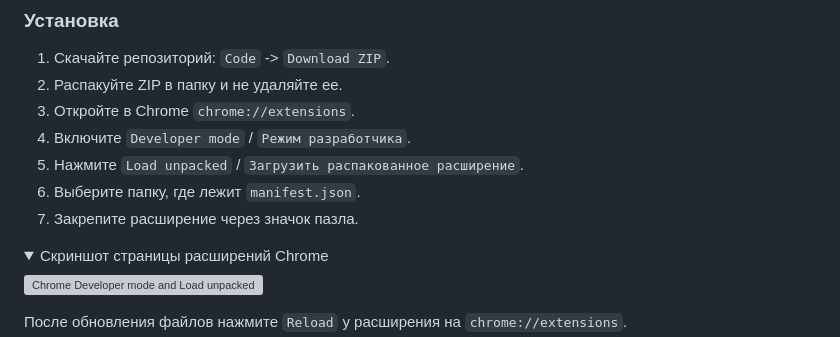
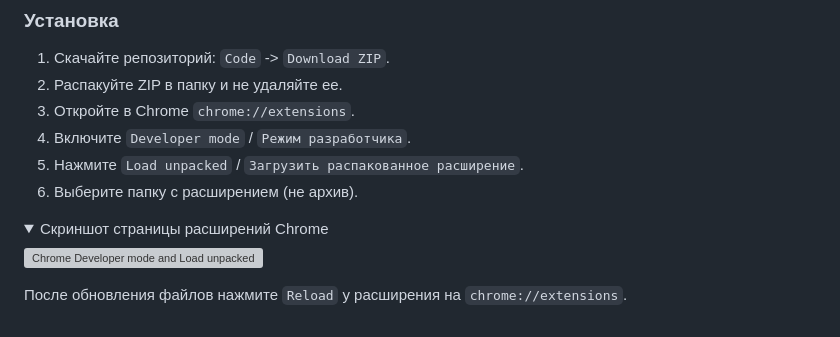
Before and after one commit to ltdigor-review/hh-job-assistant, a Markdown page: README.md, the part around the change. GitHub-like rendering; folded sections open; grey boxes are pictures that could not be loaded.

```diff
--- a/README.md
+++ b/README.md
@@ -21,8 +21,7 @@ Chrome extension for hh.ru. Works only in a Chrome profile where you are already
 3. Откройте в Chrome `chrome://extensions`.
 4. Включите `Developer mode` / `Режим разработчика`.
 5. Нажмите `Load unpacked` / `Загрузить распакованное расширение`.
-6. Выберите папку, где лежит `manifest.json`.
-7. Закрепите расширение через значок пазла.
+6. Выберите папку с расширением (не архив).
 
 <details>
 <summary>Скриншот страницы расширений Chrome</summary>
```
